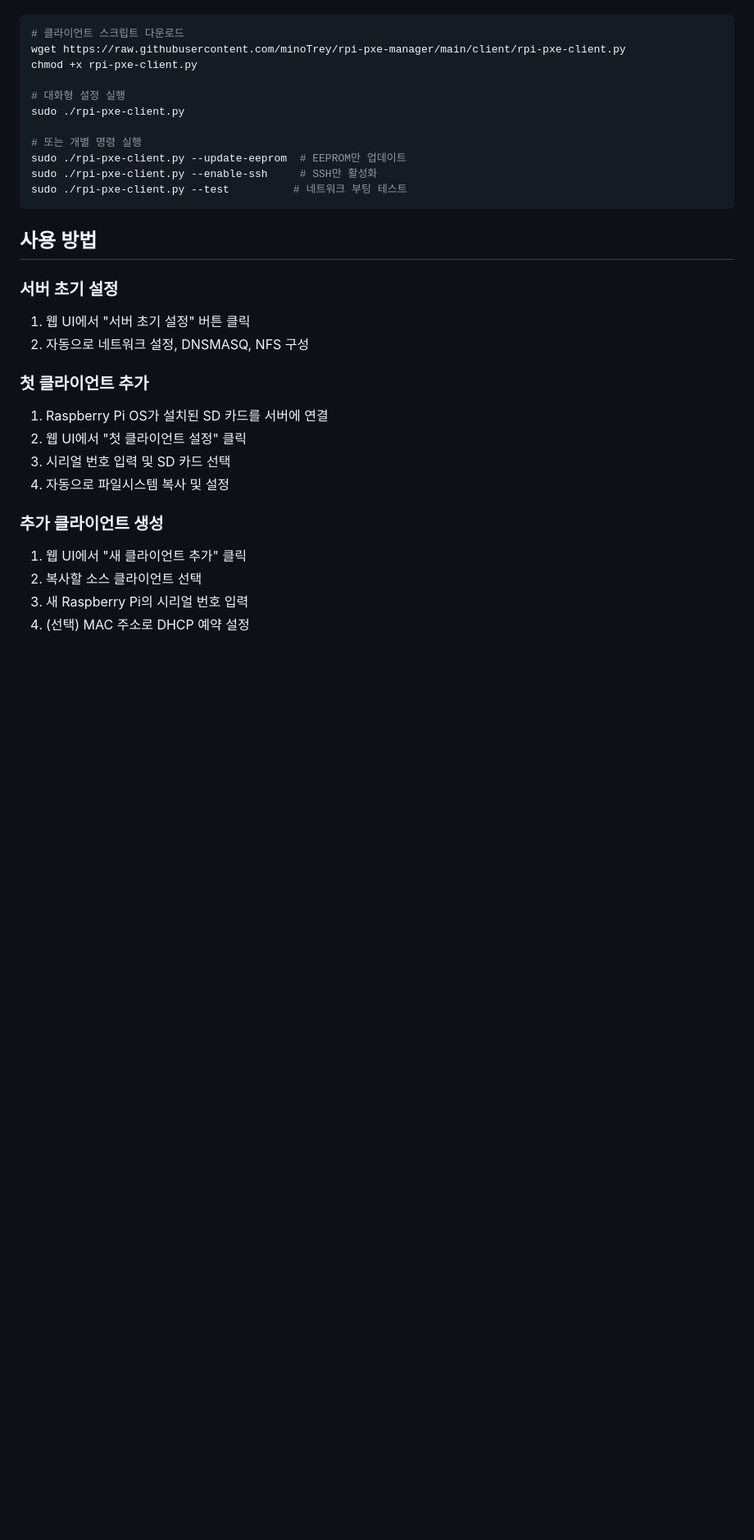
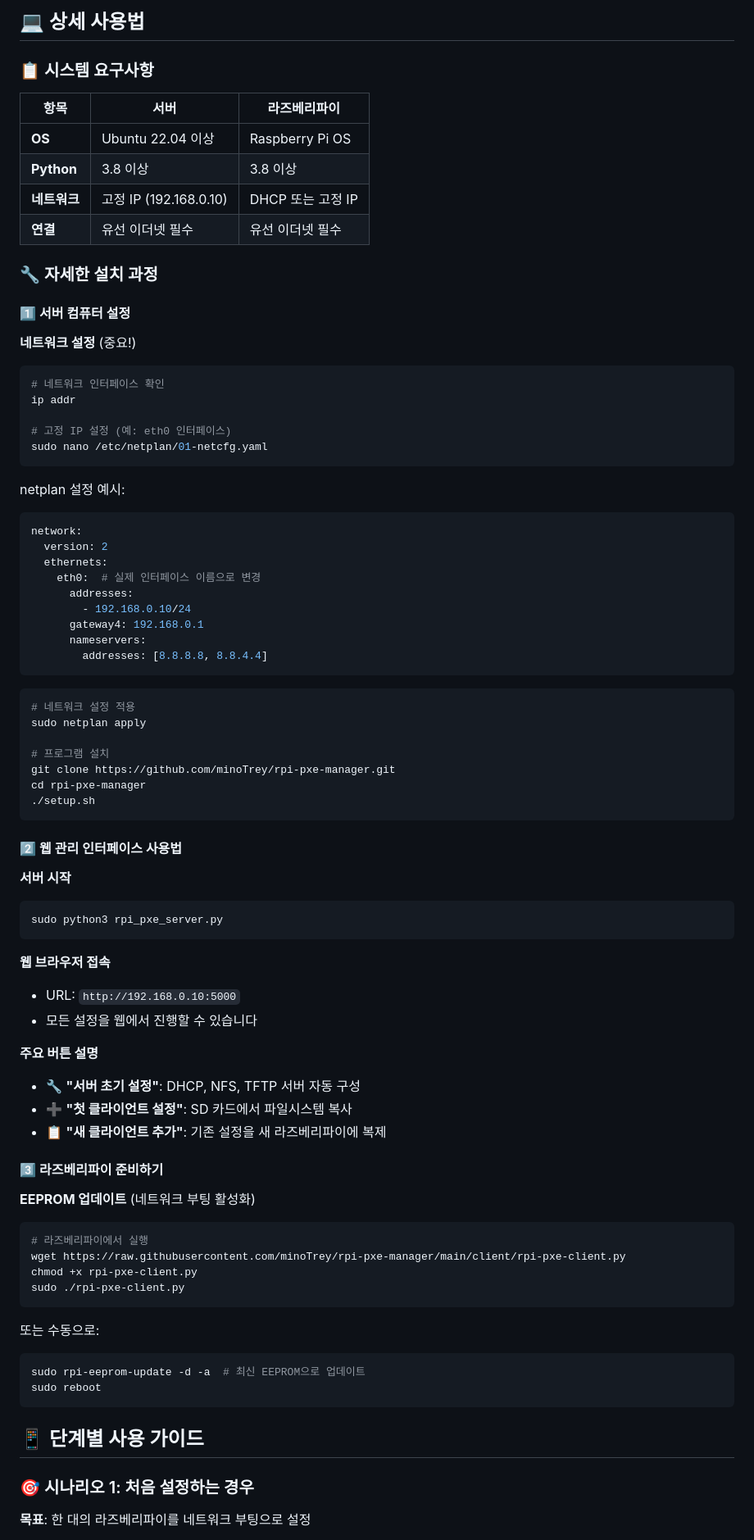
Before and after one commit to minoTrey/rpi-pxe-manager, a Markdown page: README.md, the part around the change printed below. Shown: that part at 82% size. Drawn GitHub-style; blank space fills up the shorter version.

````diff
--- a/README.md
+++ b/README.md
@@ -70,33 +64,85 @@ Raspberry Pi에서:
+## 💻 상세 사용법
+
+### 📋 시스템 요구사항
+
+| 항목 | 서버 | 라즈베리파이 |
+|------|------|-------------|
+| **OS** | Ubuntu 22.04 이상 | Raspberry Pi OS |
+| **Python** | 3.8 이상 | 3.8 이상 |
+| **네트워크** | 고정 IP (192.168.0.10) | DHCP 또는 고정 IP |
+| **연결** | 유선 이더넷 필수 | 유선 이더넷 필수 |
+
+### 🔧 자세한 설치 과정
+
+#### 1️⃣ 서버 컴퓨터 설정
+
+**네트워크 설정** (중요!)
+```bash
+# 네트워크 인터페이스 확인
+ip addr
+
+# 고정 IP 설정 (예: eth0 인터페이스)
+sudo nano /etc/netplan/01-netcfg.yaml
+```
+
+netplan 설정 예시:
+```yaml
+network:
+  version: 2
+  ethernets:
+    eth0:  # 실제 인터페이스 이름으로 변경
+      addresses:
+        - 192.168.0.10/24
+      gateway4: 192.168.0.1
+      nameservers:
+        addresses: [8.8.8.8, 8.8.4.4]
+```
 
 ```bash
-# 클라이언트 스크립트 다운로드
+# 네트워크 설정 적용
+sudo netplan apply
+
+# 프로그램 설치
+git clone https://github.com/minoTrey/rpi-pxe-manager.git
+cd rpi-pxe-manager
+./setup.sh
+```
+
+#### 2️⃣ 웹 관리 인터페이스 사용법
+
+**서버 시작**
+```bash
+sudo python3 rpi_pxe_server.py
+```
+
+**웹 브라우저 접속**
+- URL: `http://192.168.0.10:5000`
+- 모든 설정을 웹에서 진행할 수 있습니다
+
+**주요 버튼 설명**
+- 🔧 **"서버 초기 설정"**: DHCP, NFS, TFTP 서버 자동 구성
+- ➕ **"첫 클라이언트 설정"**: SD 카드에서 파일시스템 복사
+- 📋 **"새 클라이언트 추가"**: 기존 설정을 새 라즈베리파이에 복제
+
+#### 3️⃣ 라즈베리파이 준비하기
+
+**EEPROM 업데이트** (네트워크 부팅 활성화)
+```bash
+# 라즈베리파이에서 실행
 wget https://raw.githubusercontent.com/minoTrey/rpi-pxe-manager/main/client/rpi-pxe-client.py
 chmod +x rpi-pxe-client.py
-
-# 대화형 설정 실행
 sudo ./rpi-pxe-client.py
-
-# 또는 개별 명령 실행
-sudo ./rpi-pxe-client.py --update-eeprom  # EEPROM만 업데이트
-sudo ./rpi-pxe-client.py --enable-ssh     # SSH만 활성화
-sudo ./rpi-pxe-client.py --test          # 네트워크 부팅 테스트
 ```
 
-## 사용 방법
+또는 수동으로:
+```bash
+sudo rpi-eeprom-update -d -a  # 최신 EEPROM으로 업데이트
+sudo reboot
+```
 
-### 서버 초기 설정
-1. 웹 UI에서 "서버 초기 설정" 버튼 클릭
-2. 자동으로 네트워크 설정, DNSMASQ, NFS 구성
+## 📱 단계별 사용 가이드
 
-### 첫 클라이언트 추가
-1. Raspberry Pi OS가 설치된 SD 카드를 서버에 연결
-2. 웹 UI에서 "첫 클라이언트 설정" 클릭
-3. 시리얼 번호 입력 및 SD 카드 선택
-4. 자동으로 파일시스템 복사 및 설정
+### 🎯 시나리오 1: 처음 설정하는 경우
 
-### 추가 클라이언트 생성
-1. 웹 UI에서 "새 클라이언트 추가" 클릭
-2. 복사할 소스 클라이언트 선택
-3. 새 Raspberry Pi의 시리얼 번호 입력
-4. (선택) MAC 주소로 DHCP 예약 설정
+**목표**: 한 대의 라즈베리파이를 네트워크 부팅으로 설정
 
````
Also changed, not shown: other parts of README.md (+152 -92 lines).
